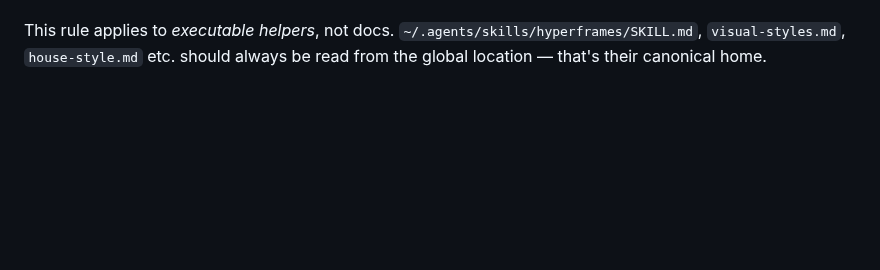
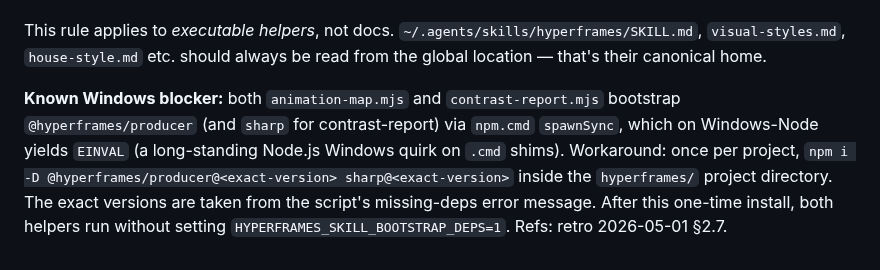
Before and after one commit to sidorovanthon/anticodeguy-video-editing-studio, a Markdown page: CLAUDE.md, the part around the change. GitHub-like rendering; blank space fills up the shorter version.

Commit message:
docs(claudemd): document Windows EINVAL workaround for HF helpers (#15)
animation-map.mjs and contrast-report.mjs bootstrap deps via npm.cmd
spawnSync, which yields EINVAL on Windows-Node. Workaround: once-per-
project npm i -D of the missing peer deps. From retro 2026-05-01 §2.7.

Co-authored-by: anticodeguy <a@preencipium.com>

```diff
--- a/CLAUDE.md
+++ b/CLAUDE.md
@@ -89,3 +89,5 @@ own `node_modules/<skill>/dist/...` layout.
 3. Before declaring a skill helper "broken", try at least: (a) the bundled in-project copy, (b) `npx <skill>` subcommand if the helper has been wrapped, (c) skim the package's `bin`/`scripts` map to see if there's a non-obvious entry point. Code-reading alone is insufficient evidence.
 
 This rule applies to *executable helpers*, not docs. `~/.agents/skills/hyperframes/SKILL.md`, `visual-styles.md`, `house-style.md` etc. should always be read from the global location — that's their canonical home.
+
+**Known Windows blocker:** both `animation-map.mjs` and `contrast-report.mjs` bootstrap `@hyperframes/producer` (and `sharp` for contrast-report) via `npm.cmd` `spawnSync`, which on Windows-Node yields `EINVAL` (a long-standing Node.js Windows quirk on `.cmd` shims). Workaround: once per project, `npm i -D @hyperframes/producer@<exact-version> sharp@<exact-version>` inside the `hyperframes/` project directory. The exact versions are taken from the script's missing-deps error message. After this one-time install, both helpers run without setting `HYPERFRAMES_SKILL_BOOTSTRAP_DEPS=1`. Refs: retro 2026-05-01 §2.7.
```
